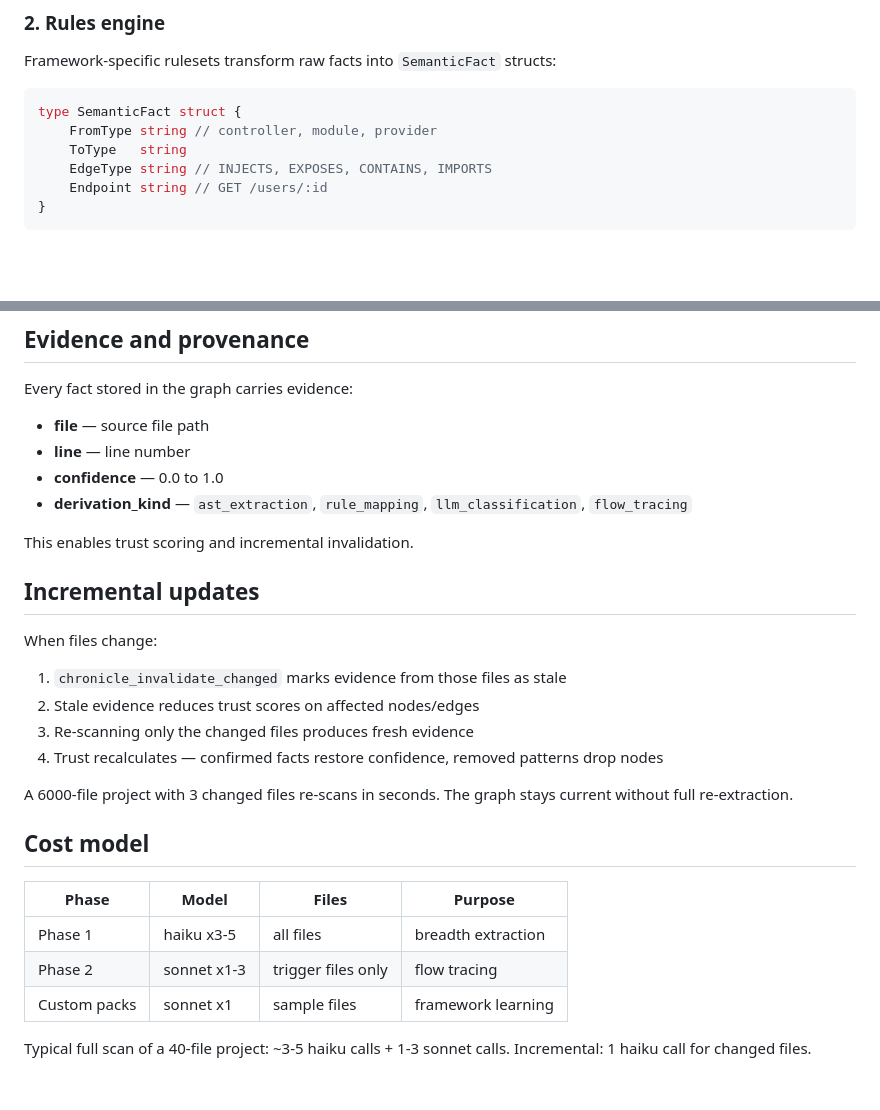
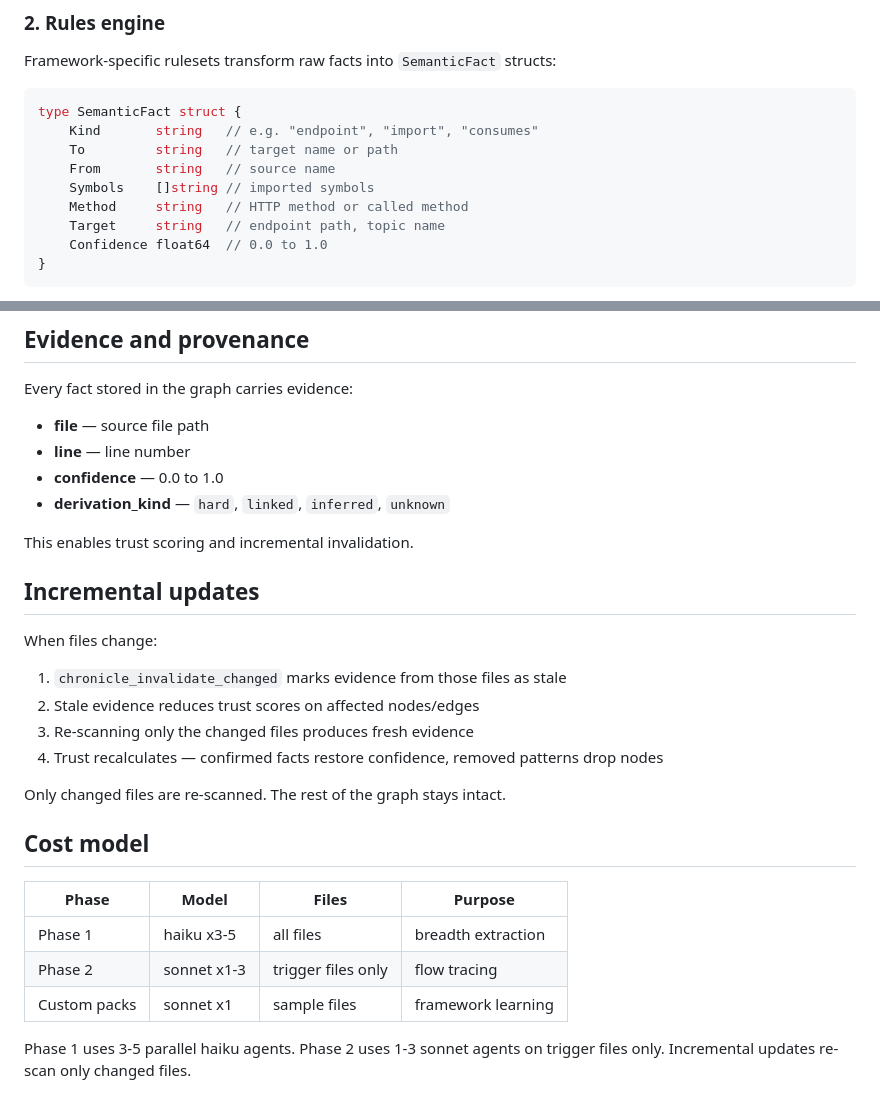
Before and after one commit to alexdx2/chronicle, a Markdown page: docs/scanning.md, 2 parts joined by grey strips. Rendered like a GitHub page; blank space fills up the shorter version.

````diff
--- a/docs/scanning.md
+++ b/docs/scanning.md
@@ -30,10 +30,13 @@ Framework-specific rulesets transform raw facts into `SemanticFact` structs:
 
 ```go
 type SemanticFact struct {
-    FromType string // controller, module, provider
-    ToType   string
-    EdgeType string // INJECTS, EXPOSES, CONTAINS, IMPORTS
-    Endpoint string // GET /users/:id
+    Kind       string   // e.g. "endpoint", "import", "consumes"
+    To         string   // target name or path
+    From       string   // source name
+    Symbols    []string // imported symbols
+    Method     string   // HTTP method or called method
+    Target     string   // endpoint path, topic name
+    Confidence float64  // 0.0 to 1.0
 }
 ```
 
@@ -103,7 +106,7 @@ Every fact stored in the graph carries evidence:
 - **file** — source file path
 - **line** — line number
 - **confidence** — 0.0 to 1.0
-- **derivation_kind** — `ast_extraction`, `rule_mapping`, `llm_classification`, `flow_tracing`
+- **derivation_kind** — `hard`, `linked`, `inferred`, `unknown`
 
 This enables trust scoring and incremental invalidation.
 
@@ -116,7 +119,7 @@ When files change:
 3. Re-scanning only the changed files produces fresh evidence
 4. Trust recalculates — confirmed facts restore confidence, removed patterns drop nodes
 
-A 6000-file project with 3 changed files re-scans in seconds. The graph stays current without full re-extraction.
+Only changed files are re-scanned. The rest of the graph stays intact.
 
 ## Cost model
 
@@ -126,4 +129,4 @@ A 6000-file project with 3 changed files re-scans in seconds. The graph stays cu
 | Phase 2 | sonnet x1-3 | trigger files only | flow tracing |
 | Custom packs | sonnet x1 | sample files | framework learning |
 
-Typical full scan of a 40-file project: ~3-5 haiku calls + 1-3 sonnet calls. Incremental: 1 haiku call for changed files.
+Phase 1 uses 3-5 parallel haiku agents. Phase 2 uses 1-3 sonnet agents on trigger files only. Incremental updates re-scan only changed files.
````
Also changed, not shown: README.md (+4 -15 lines), docs/how-it-works.md (+1 -1 lines).
